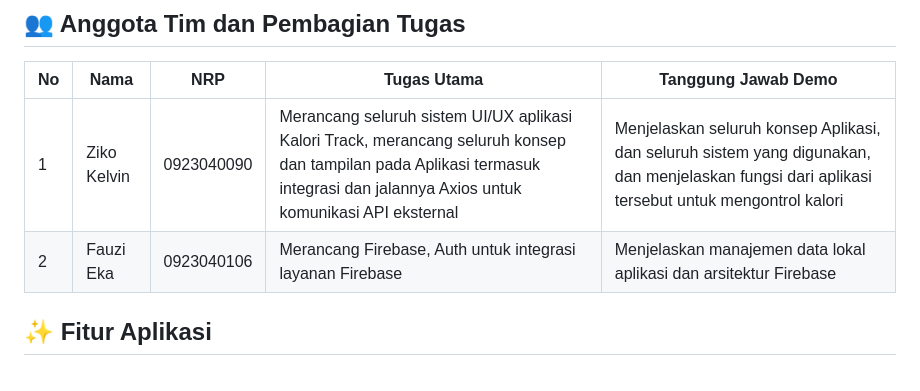
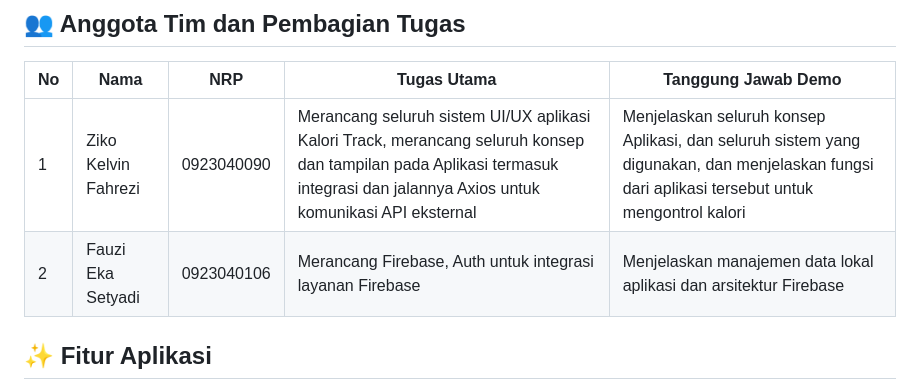
Before and after one commit to kelvinziko2773/KALORITRACK, a Markdown page: README.md, the part around the change. Rendered like a GitHub page.

Commit message:
update README with team members

```diff
--- a/README.md
+++ b/README.md
@@ -16,8 +16,8 @@ KaloriTrack hadir sebagai solusi digital untuk gaya hidup sehat masa kini.
 
 | No | Nama | NRP | Tugas Utama | Tanggung Jawab Demo |
 |----|------|-----|-------------|---------------------|
-| 1 | Ziko Kelvin | 0923040090 | Merancang seluruh sistem UI/UX aplikasi Kalori Track, merancang seluruh konsep dan tampilan pada Aplikasi termasuk integrasi dan jalannya Axios untuk komunikasi API eksternal| Menjelaskan seluruh konsep Aplikasi, dan seluruh sistem yang digunakan, dan menjelaskan fungsi dari aplikasi tersebut untuk mengontrol kalori|
-| 2 | Fauzi Eka | 0923040106 | Merancang Firebase, Auth untuk integrasi layanan Firebase | Menjelaskan manajemen data lokal aplikasi dan arsitektur Firebase|
+| 1 | Ziko Kelvin Fahrezi | 0923040090 | Merancang seluruh sistem UI/UX aplikasi Kalori Track, merancang seluruh konsep dan tampilan pada Aplikasi termasuk integrasi dan jalannya Axios untuk komunikasi API eksternal| Menjelaskan seluruh konsep Aplikasi, dan seluruh sistem yang digunakan, dan menjelaskan fungsi dari aplikasi tersebut untuk mengontrol kalori|
+| 2 | Fauzi Eka Setyadi| 0923040106 | Merancang Firebase, Auth untuk integrasi layanan Firebase | Menjelaskan manajemen data lokal aplikasi dan arsitektur Firebase|
 
 ## ✨ Fitur Aplikasi
 
```
